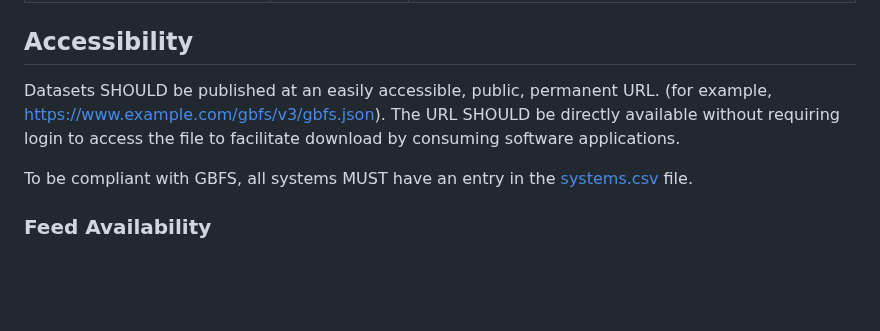
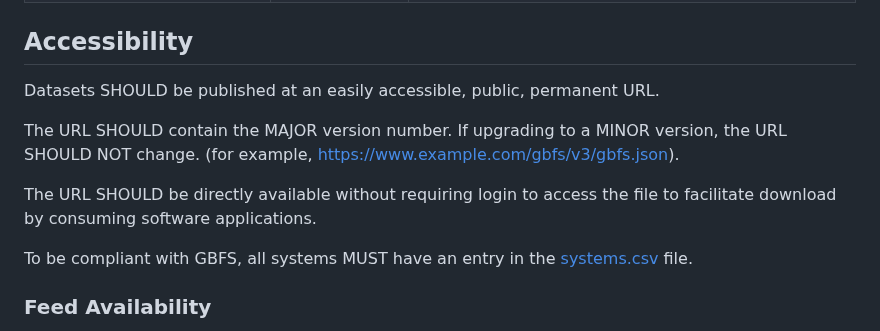
Before and after one commit to MobilityData/gbfs, a Markdown page: gbfs.md, the part around the change. Drawn GitHub-style; blank space fills up the shorter version.

Commit message:
Best practice regarding URLs and version upgrades (#699)

```diff
--- a/gbfs.md
+++ b/gbfs.md
@@ -79,7 +79,11 @@ geofencing_zones.json <br/>*(added in v2.1)* | OPTIONAL | Geofencing zones and t
 
 ## Accessibility
 
-Datasets SHOULD be published at an easily accessible, public, permanent URL. (for example, https://www.example.com/gbfs/v3/gbfs.json). The URL SHOULD be directly available without requiring login to access the file to facilitate download by consuming software applications.
+Datasets SHOULD be published at an easily accessible, public, permanent URL.
+
+The URL SHOULD contain the MAJOR version number. If upgrading to a MINOR version, the URL SHOULD NOT change. (for example, https://www.example.com/gbfs/v3/gbfs.json).
+
+The URL SHOULD be directly available without requiring login to access the file to facilitate download by consuming software applications.
 
 To be compliant with GBFS, all systems MUST have an entry in the [systems.csv](https://github.com/MobilityData/gbfs/blob/master/systems.csv) file.
 
```
